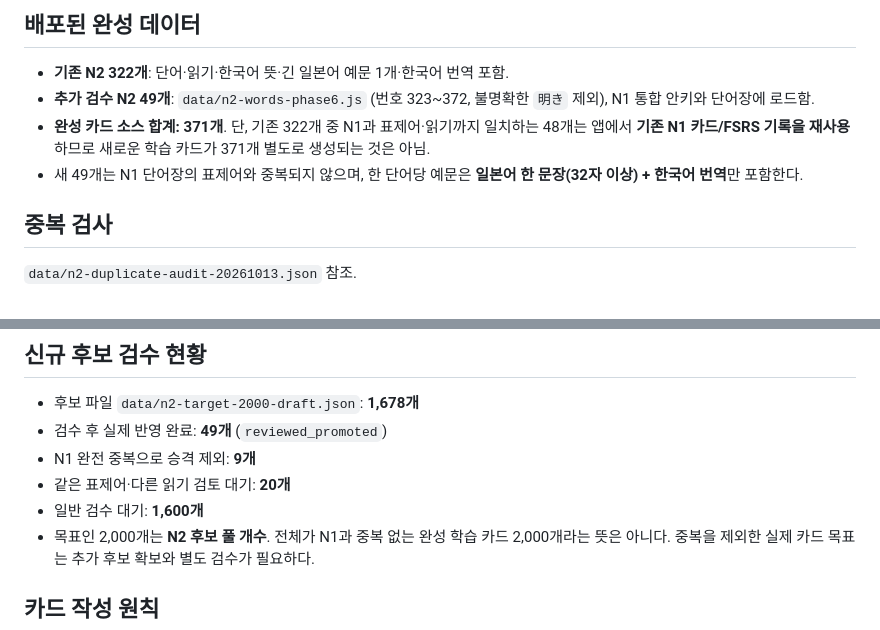
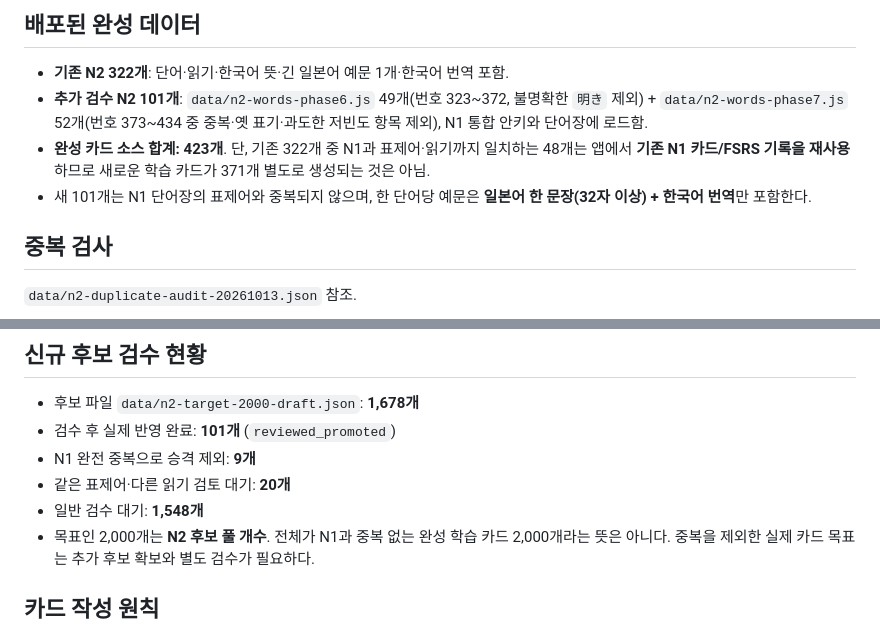
Before and after one commit to kojer-lab/jlpt-study, a Markdown page: N2_TARGET_2000_STATUS.md, 2 parts joined by grey strips. GitHub-like rendering.

Commit message:
feat(n2): add 52 more verified contextual cards (N2_TARGET_2000_STATUS.md)

```diff
--- a/N2_TARGET_2000_STATUS.md
+++ b/N2_TARGET_2000_STATUS.md
@@ -3,9 +3,9 @@
 ## 배포된 완성 데이터
 
 - **기존 N2 322개**: 단어·읽기·한국어 뜻·긴 일본어 예문 1개·한국어 번역 포함.
-- **추가 검수 N2 49개**: `data/n2-words-phase6.js` (번호 323~372, 불명확한 `明き` 제외), N1 통합 안키와 단어장에 로드함.
-- **완성 카드 소스 합계: 371개**. 단, 기존 322개 중 N1과 표제어·읽기까지 일치하는 48개는 앱에서 **기존 N1 카드/FSRS 기록을 재사용**하므로 새로운 학습 카드가 371개 별도로 생성되는 것은 아님.
-- 새 49개는 N1 단어장의 표제어와 중복되지 않으며, 한 단어당 예문은 **일본어 한 문장(32자 이상) + 한국어 번역**만 포함한다.
+- **추가 검수 N2 101개**: `data/n2-words-phase6.js` 49개(번호 323~372, 불명확한 `明き` 제외) + `data/n2-words-phase7.js` 52개(번호 373~434 중 중복·옛 표기·과도한 저빈도 항목 제외), N1 통합 안키와 단어장에 로드함.
+- **완성 카드 소스 합계: 423개**. 단, 기존 322개 중 N1과 표제어·읽기까지 일치하는 48개는 앱에서 **기존 N1 카드/FSRS 기록을 재사용**하므로 새로운 학습 카드가 371개 별도로 생성되는 것은 아님.
+- 새 101개는 N1 단어장의 표제어와 중복되지 않으며, 한 단어당 예문은 **일본어 한 문장(32자 이상) + 한국어 번역**만 포함한다.
 
 ## 중복 검사
 
@@ -22,10 +22,10 @@
 ## 신규 후보 검수 현황
 
 - 후보 파일 `data/n2-target-2000-draft.json`: **1,678개**
-- 검수 후 실제 반영 완료: **49개** (`reviewed_promoted`)
+- 검수 후 실제 반영 완료: **101개** (`reviewed_promoted`)
 - N1 완전 중복으로 승격 제외: **9개**
 - 같은 표제어·다른 읽기 검토 대기: **20개**
-- 일반 검수 대기: **1,600개**
+- 일반 검수 대기: **1,548개**
 - 목표인 2,000개는 **N2 후보 풀 개수**. 전체가 N1과 중복 없는 완성 학습 카드 2,000개라는 뜻은 아니다. 중복을 제외한 실제 카드 목표는 추가 후보 확보와 별도 검수가 필요하다.
 
 ## 카드 작성 원칙
```
